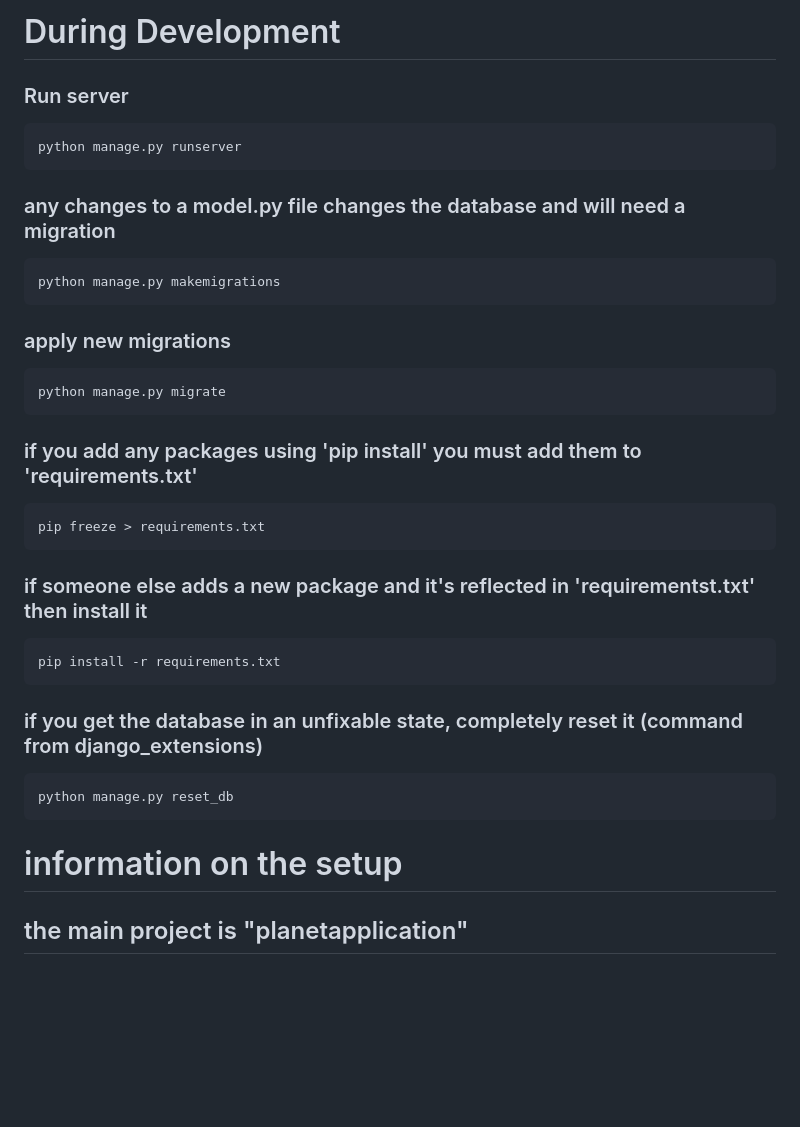
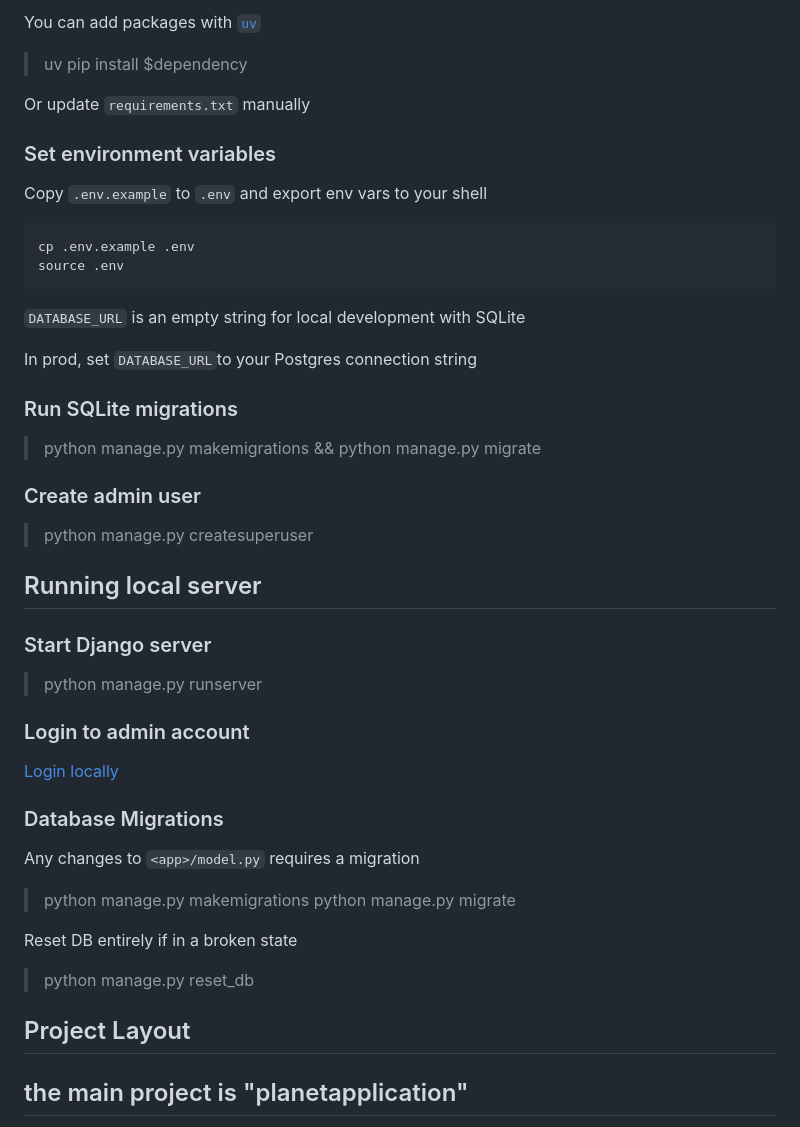
Before and after one commit to Mjames951/OmahaUnderground, a Markdown page: README.md, the part around one of its changes. Drawn GitHub-style; blank space fills up the shorter version.

````diff
--- a/README.md
+++ b/README.md
@@ -32,19 +20,46 @@ click on 'login' in the top right of the screen and put in the credentials you u
 
-# During Development
-### Run server
-    python manage.py runserver
-### any changes to a model.py file changes the database and will need a migration
-    python manage.py makemigrations
-### apply new migrations
-    python manage.py migrate
-### if you add any packages using 'pip install' you must add them to 'requirements.txt'
-    pip freeze > requirements.txt
-### if someone else adds a new package and it's reflected in 'requirementst.txt' then install it
-    pip install -r requirements.txt
-### if you get the database in an unfixable state, completely reset it (command from django_extensions)
-    python manage.py reset_db
+You can add packages with [`uv`](https://docs.astral.sh/uv/pip/packages/)
+> uv pip install $dependency
 
-# information on the setup
+Or update `requirements.txt` manually
+
+### Set environment variables
+
+Copy `.env.example` to `.env` and export env vars to your shell
+
+```
+cp .env.example .env
+source .env
+```
+`DATABASE_URL` is an empty string for local development with SQLite
+
+In prod, set `DATABASE_URL`to your Postgres connection string
+
+### Run SQLite migrations
+
+> python manage.py makemigrations && python manage.py migrate
+
+### Create admin user
+
+> python manage.py createsuperuser
+
+
+## Running local server
+### Start Django server
+> python manage.py runserver
+
+### Login to admin account
+[Login locally](http://localhost:8000/accounts/login/)
+
+### Database Migrations
+Any changes to `<app>/model.py` requires a migration
+> python manage.py makemigrations
+> python manage.py migrate
+
+Reset DB entirely if in a broken state
+> python manage.py reset_db
+
+## Project Layout
 ## the main project is "planetapplication"
 This is the root of the website, has the settings and all URLs go through it first.
 ## the main application is "planetplum"
````
Also changed, not shown: other parts of README.md (+16 -28 lines).
